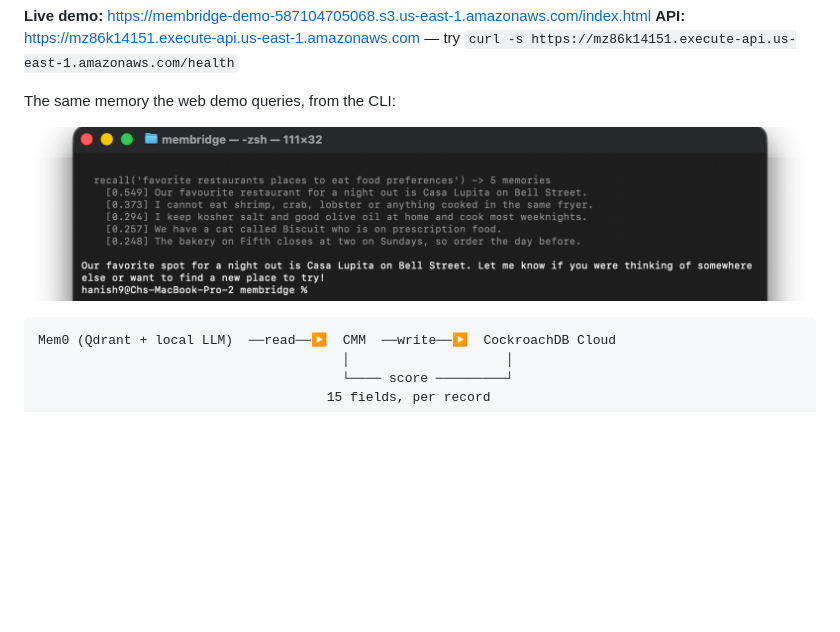
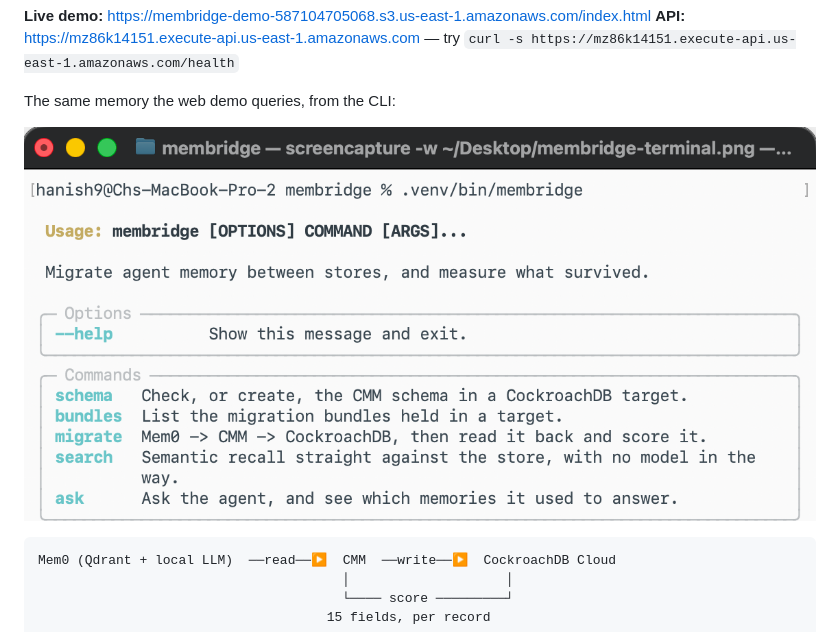
Before and after one commit to Hanish0925/membridge, a Markdown page: README.md, the part around the change. Rendered like a GitHub page; pictures changed too: docs/img/cli-ask.png (deleted), docs/img/cli-help.png (added); blank space fills up the shorter version.

Commit message:
Swap the README screenshot for the CLI's --help output
The ask() recall screenshot buried the lede -- what's worth showing is
that the CLI surfaces the same five commands (schema, bundles, migrate,
search, ask) documented in the README's own usage section, not one
example transcript.

````diff
--- a/README.md
+++ b/README.md
@@ -23,7 +23,7 @@ First real target pair: **Mem0 → CockroachDB**.
 
 The same memory the web demo queries, from the CLI:
 
-![`membridge ask` recalling scoped memories and answering from them](docs/img/cli-ask.png)
+![`membridge --help` listing the schema, bundles, migrate, search and ask commands](docs/img/cli-help.png)
 
 ```
 Mem0 (Qdrant + local LLM)  ──read──▶  CMM  ──write──▶  CockroachDB Cloud
````
